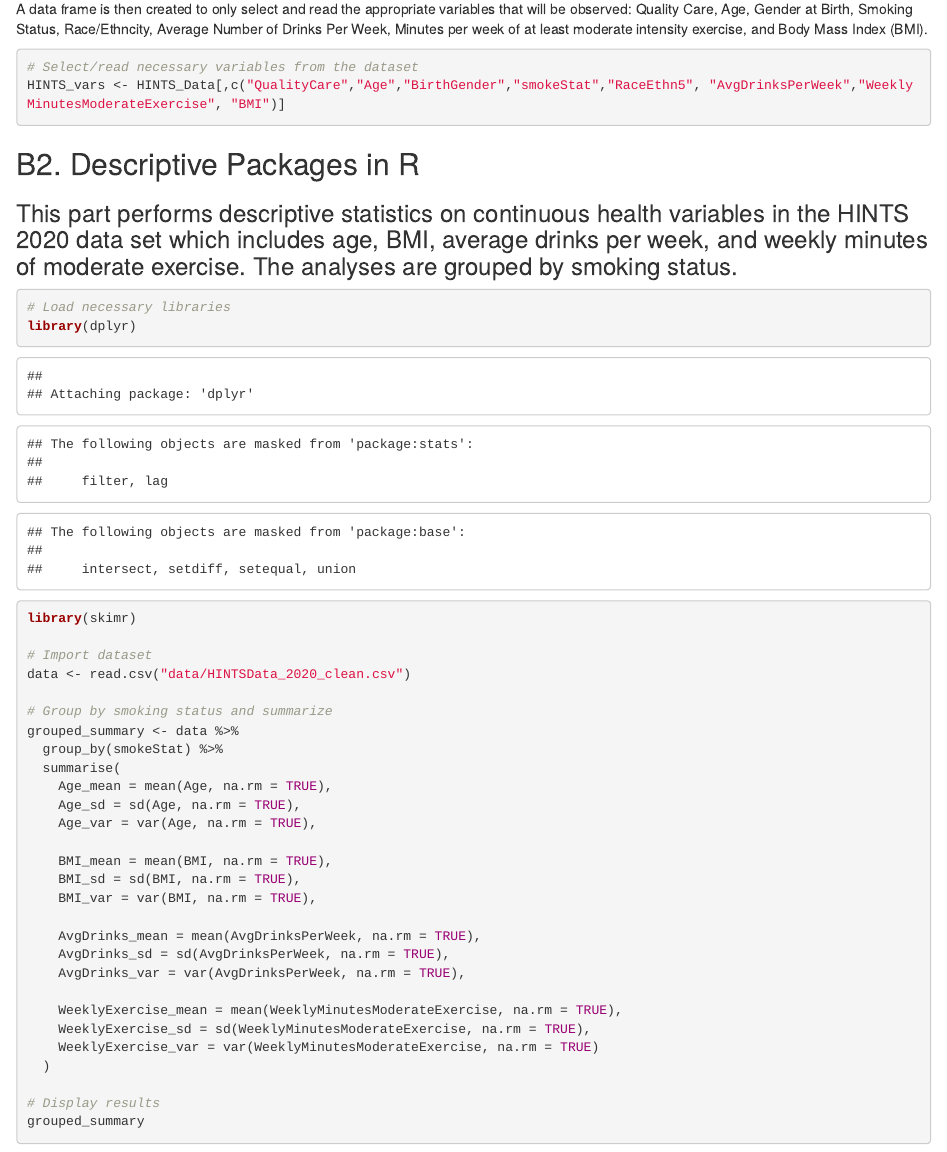
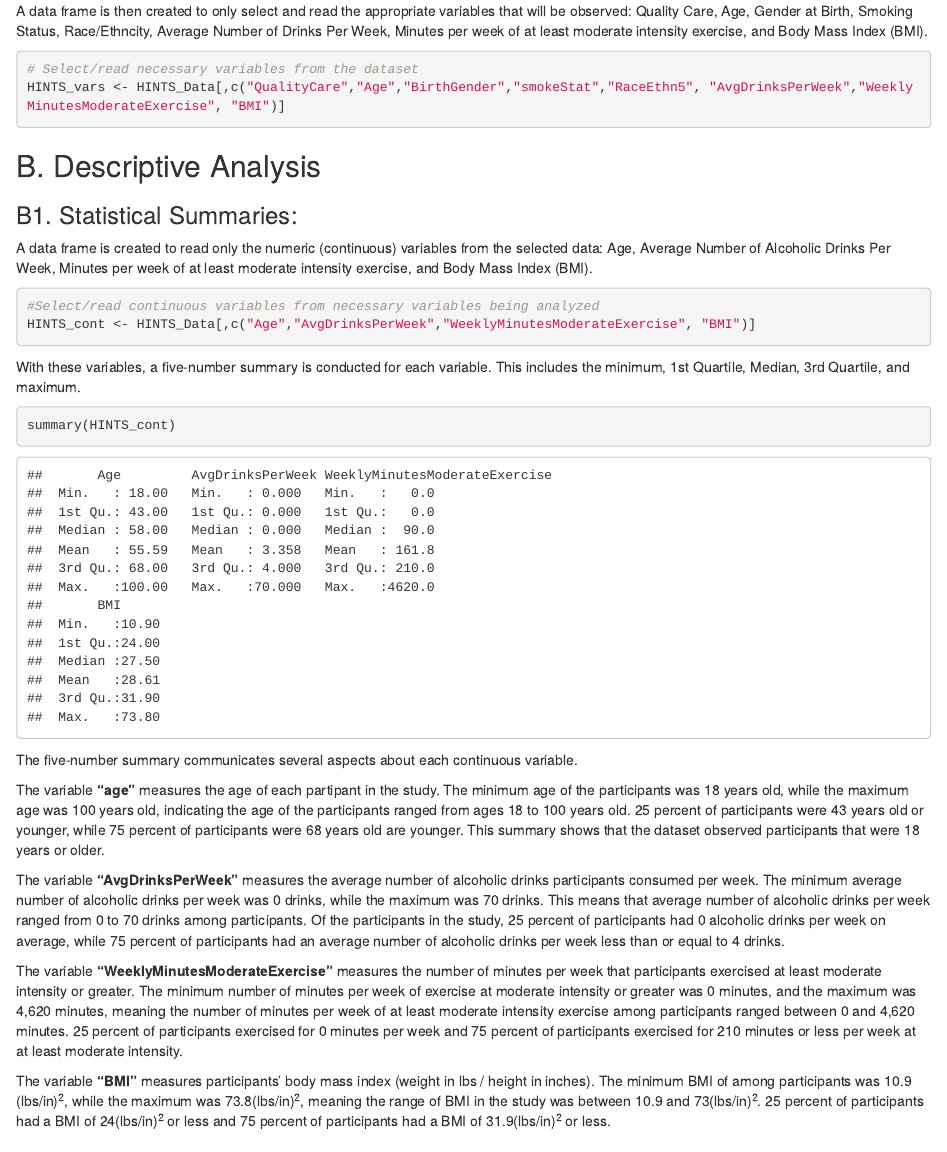
Before and after one commit to chloemonicar-png/PHGroupProject_Group1, an R Markdown document (main_anaylsis.Rmd): the page in a window 1100 px wide, from 870 px down before the commit and from 860 px down after it, so that both start at the same text. Rendered offline with R 4.5, knitr and Pandoc, with nearby package versions.

Commit message:
Changed the a header to match the style of the RMarkdown, added interpretations up until B1.

````diff
--- a/main_anaylsis.Rmd
+++ b/main_anaylsis.Rmd
@@ -30,6 +31,35 @@ A data frame is then created to only select and read the appropriate variables t
 # Select/read necessary variables from the dataset
 HINTS_vars <- HINTS_Data[,c("QualityCare","Age","BirthGender","smokeStat","RaceEthn5", "AvgDrinksPerWeek","WeeklyMinutesModerateExercise", "BMI")]
 ```
+
+## B. Descriptive Analysis
+### B1. Statistical Summaries:
+
+A data frame is created to read only the numeric (continuous) variables from the selected data: Age, Average Number of Alcoholic Drinks Per Week, Minutes per week of at least moderate intensity exercise, and Body Mass Index (BMI).
+
+```{r selcontinuous}
+#Select/read continuous variables from necessary variables being analyzed
+HINTS_cont <- HINTS_Data[,c("Age","AvgDrinksPerWeek","WeeklyMinutesModerateExercise", "BMI")]
+
+```
+
+
+With these variables, a five-number summary is conducted for each variable. This includes the minimum, 1st Quartile, Median, 3rd Quartile, and maximum.
+
+
+```{r fivenum}
+summary(HINTS_cont)
+
+```
+The five-number summary communicates several aspects about each continuous variable.
+
+The variable **"age"** measures the age of each partipant in the study. The minimum age of the participants was 18 years old, while the maximum age was 100 years old, indicating the age of the participants ranged from ages 18 to 100 years old. 25 percent of participants were 43 years old or younger, while 75 percent of participants were 68 years old are younger. This summary shows that the dataset observed participants that were 18 years or older.
+
+The variable **"AvgDrinksPerWeek"** measures the average number of alcoholic drinks participants consumed per week. The minimum average number of alcoholic drinks per week was 0 drinks, while the maximum was 70 drinks. This means that average number of alcoholic drinks per week ranged from 0 to 70 drinks among participants. Of the participants in the study, 25 percent of participants had 0 alcoholic drinks per week on average, while 75 percent of participants had an average number of alcoholic drinks per week less than or equal to 4 drinks.
+
+The variable **"WeeklyMinutesModerateExercise"** measures the number of minutes per week that participants exercised at least moderate intensity or greater. The minimum number of minutes per week of exercise at moderate intensity or greater was 0 minutes, and the maximum was 4,620 minutes, meaning the number of minutes per week of at least moderate intensity exercise among participants ranged between 0 and 4,620 minutes. 25 percent of participants exercised for 0 minutes per week and 75 percent of participants exercised for 210 minutes or less per week at at least moderate intensity.
+
+The variable **"BMI"** measures participants' body mass index (weight in lbs / height in inches). The minimum BMI of among participants was 10.9 (lbs/in)^2^, while the maximum was 73.8(lbs/in)^2^, meaning the range of BMI in the study was between 10.9 and 73(lbs/in)^2^. 25 percent of participants had a BMI of 24(lbs/in)^2^ or less and 75 percent of participants had a BMI of 31.9(lbs/in)^2^ or less.
 
 ## B2. Descriptive Packages in R
 
````
Also changed, not shown: main_anaylsis.Rmd (5 more changed lines).
